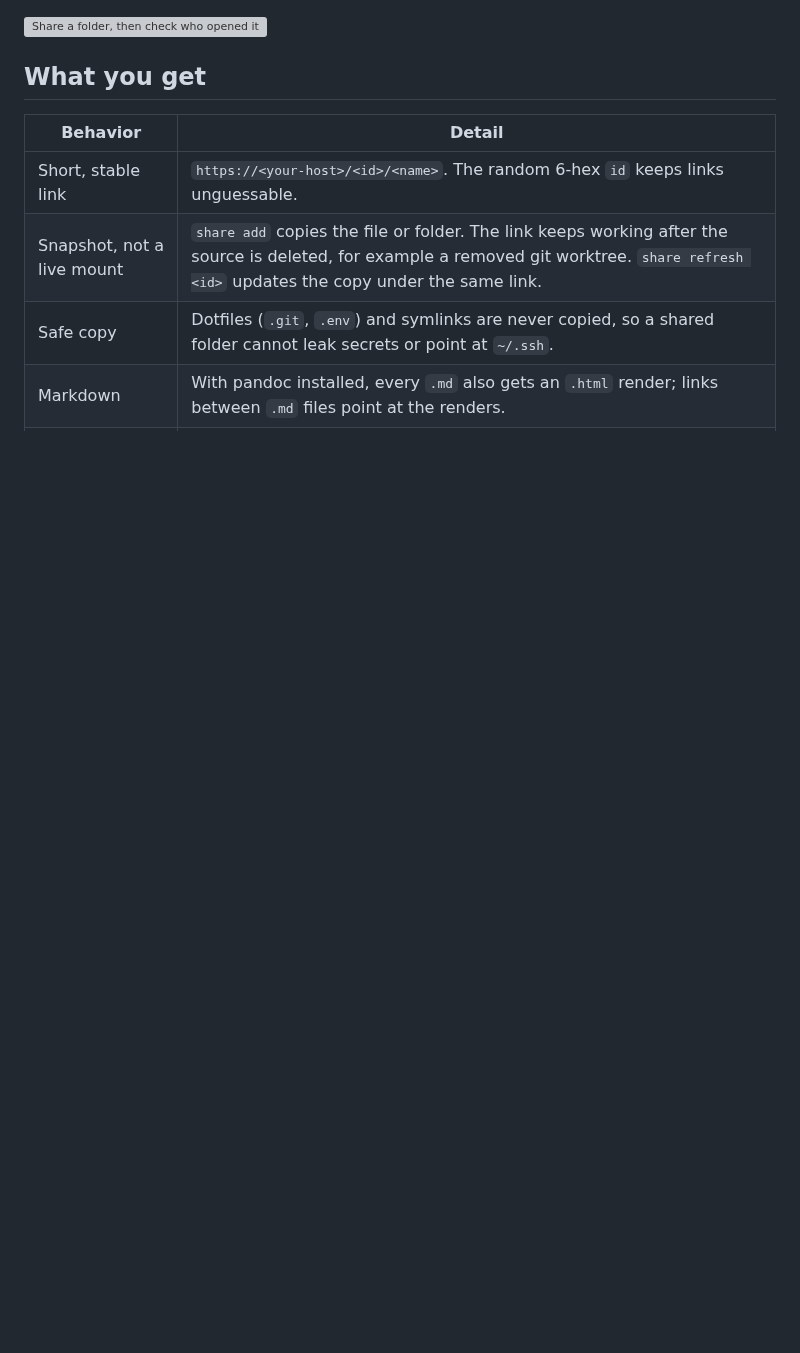
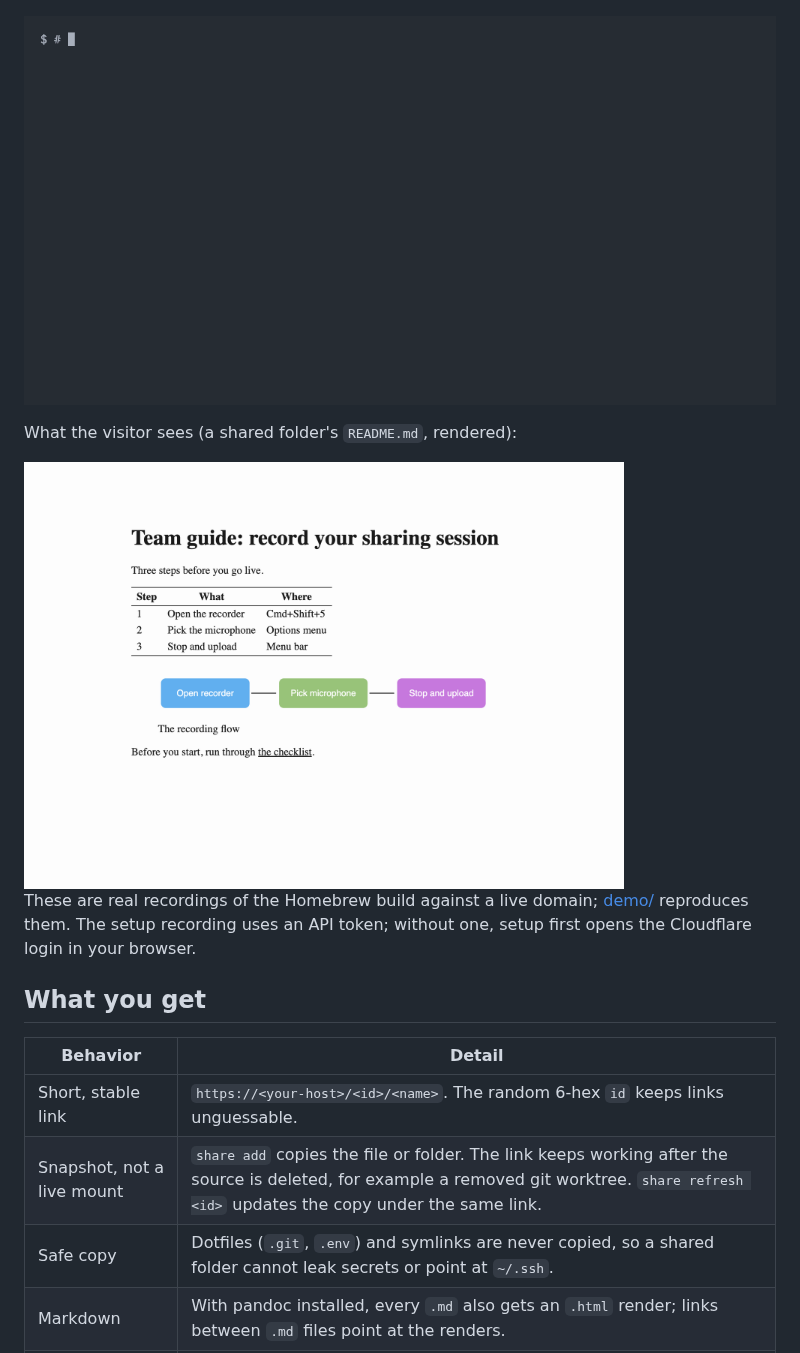
Before and after one commit to dwarvesf/share, a Markdown page: README.md, the part around the change. Rendered like a GitHub page; pictures changed too: demo/use.gif (added), demo/visitor.png (added); blank space fills up the shorter version; grey boxes are pictures that could not be loaded.

```diff
--- a/README.md
+++ b/README.md
@@ -11,6 +11,12 @@ share add ./team-guide          # https://s.example.com/62cb50/team-guide/  (cop
 ![Install and set up](demo/setup.gif)
 
 ![Share a folder, then check who opened it](demo/use.gif)
+
+What the visitor sees (a shared folder's `README.md`, rendered):
+
+<img src="demo/visitor.png" alt="A shared folder rendered in the browser" width="600">
+
+These are real recordings of the Homebrew build against a live domain; [demo/](demo/) reproduces them. The setup recording uses an API token; without one, setup first opens the Cloudflare login in your browser.
 
 ## What you get
 
```
Also changed, not shown: demo/README.md (added, +24 -0 lines), demo/team-guide/README.md (added, +13 -0 lines), demo/team-guide/checklist.md (added, +5 -0 lines), demo/setup.gif (added), 8 other files.
